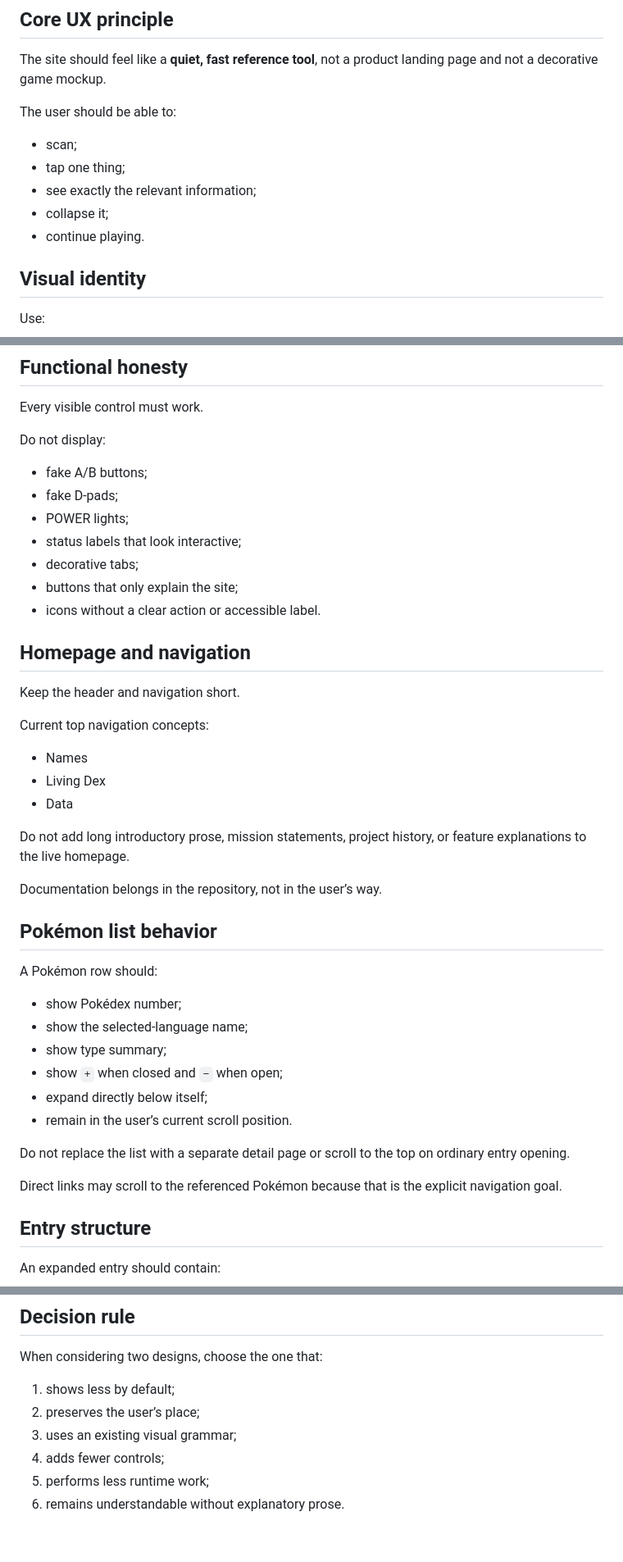
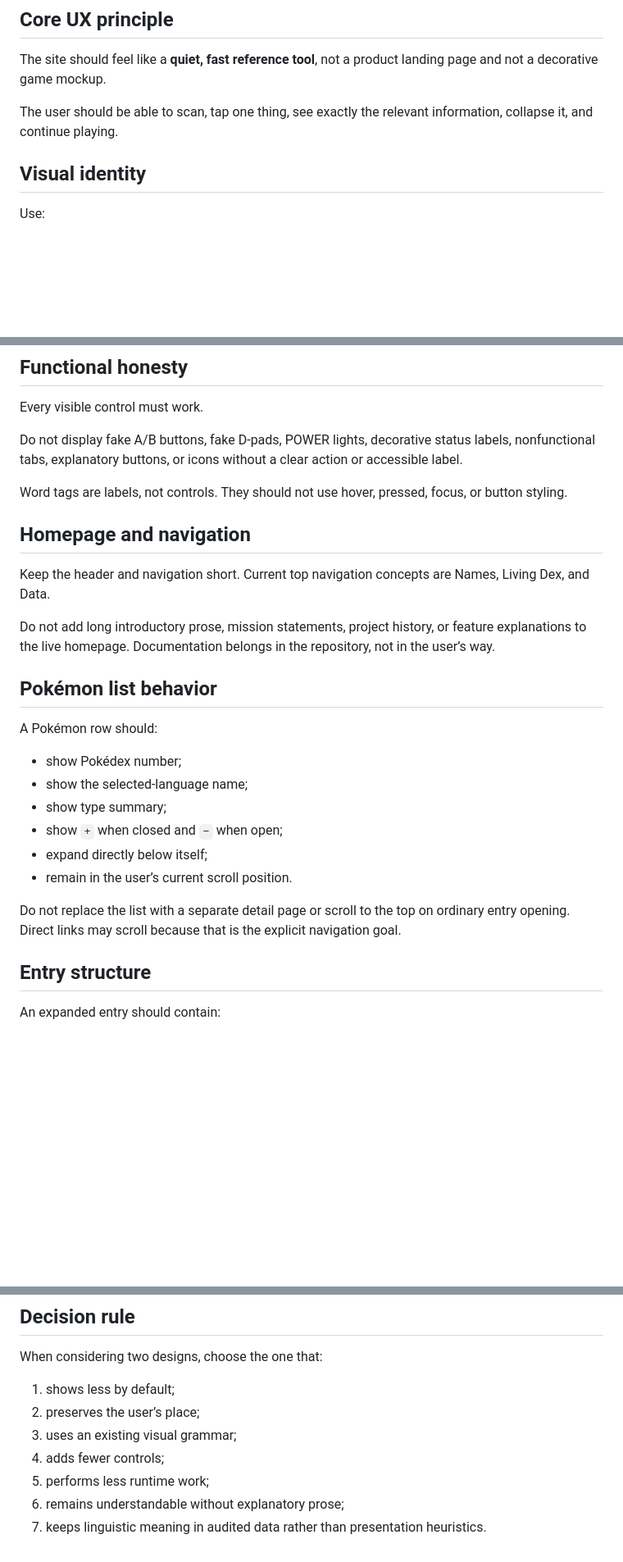
Before and after one commit to natanai/poke-etymology, a Markdown page: UX_CONTENT_STANDARDS.md, 3 parts joined by grey strips. Shown at 82% size. GitHub-like rendering; blank space fills up the shorter version.

```diff
--- a/UX_CONTENT_STANDARDS.md
+++ b/UX_CONTENT_STANDARDS.md
@@ -6,13 +6,7 @@ This document records the interface and writing decisions learned through repeat
 
 The site should feel like a **quiet, fast reference tool**, not a product landing page and not a decorative game mockup.
 
-The user should be able to:
-
-- scan;
-- tap one thing;
-- see exactly the relevant information;
-- collapse it;
-- continue playing.
+The user should be able to scan, tap one thing, see exactly the relevant information, collapse it, and continue playing.
 
 ## Visual identity
 
@@ -43,29 +37,15 @@ Avoid:
 
 Every visible control must work.
 
-Do not display:
+Do not display fake A/B buttons, fake D-pads, POWER lights, decorative status labels, nonfunctional tabs, explanatory buttons, or icons without a clear action or accessible label.
 
-- fake A/B buttons;
-- fake D-pads;
-- POWER lights;
-- status labels that look interactive;
-- decorative tabs;
-- buttons that only explain the site;
-- icons without a clear action or accessible label.
+Word tags are labels, not controls. They should not use hover, pressed, focus, or button styling.
 
 ## Homepage and navigation
 
-Keep the header and navigation short.
+Keep the header and navigation short. Current top navigation concepts are Names, Living Dex, and Data.
 
-Current top navigation concepts:
-
-- Names
-- Living Dex
-- Data
-
-Do not add long introductory prose, mission statements, project history, or feature explanations to the live homepage.
-
-Documentation belongs in the repository, not in the user’s way.
+Do not add long introductory prose, mission statements, project history, or feature explanations to the live homepage. Documentation belongs in the repository, not in the user’s way.
 
 ## Pokémon list behavior
 
@@ -78,9 +58,7 @@ A Pokémon row should:
 - expand directly below itself;
 - remain in the user’s current scroll position.
 
-Do not replace the list with a separate detail page or scroll to the top on ordinary entry opening.
-
-Direct links may scroll to the referenced Pokémon because that is the explicit navigation goal.
+Do not replace the list with a separate detail page or scroll to the top on ordinary entry opening. Direct links may scroll because that is the explicit navigation goal.
 
 ## Entry structure
 
@@ -307,4 +275,5 @@ When considering two designs, choose the one that:
 3. uses an existing visual grammar;
 4. adds fewer controls;
 5. performs less runtime work;
-6. remains understandable without explanatory prose.
+6. remains understandable without explanatory prose;
+7. keeps linguistic meaning in audited data rather than presentation heuristics.
```
Also changed, not shown: other parts of UX_CONTENT_STANDARDS.md (+59 -69 lines).
